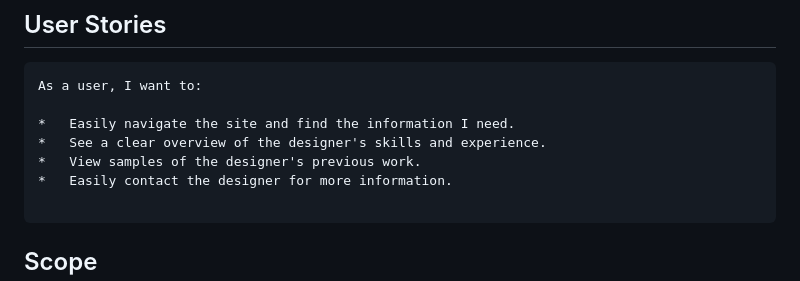
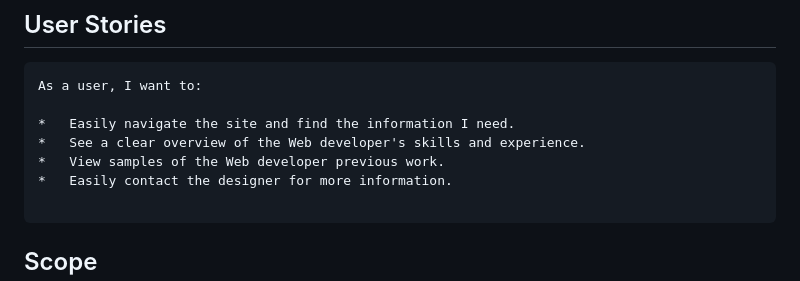
Before and after one commit to fadumasaidcodes/Faduma-Portfolio, a Markdown page: README.md, the part around the change. Drawn GitHub-style.

Commit message:
added the reeadme

````diff
--- a/README.md
+++ b/README.md
@@ -44,8 +44,8 @@ The content for this website is organized into several key sections, including:
 As a user, I want to:
 
 *   Easily navigate the site and find the information I need.
-*   See a clear overview of the designer's skills and experience.
-*   View samples of the designer's previous work.
+*   See a clear overview of the Web developer's skills and experience.
+*   View samples of the Web developer previous work.
 *   Easily contact the designer for more information.
 
 ```
````
